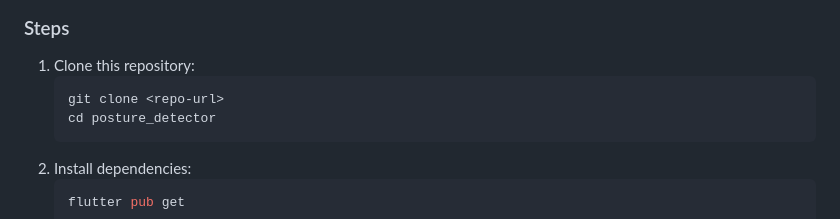
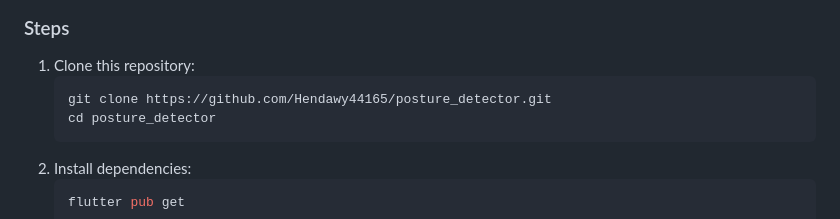
Before and after one commit to Hendawy44165/posture_detector, a Markdown page: README.md, the part around the change. GitHub-like rendering.

Commit message:
UPDATE "readme"

````diff
--- a/README.md
+++ b/README.md
@@ -26,7 +26,7 @@ A cross-platform desktop application for real-time posture monitoring using your
 ### Steps
 1. Clone this repository:
    ```bash
-   git clone <repo-url>
+   git clone https://github.com/Hendawy44165/posture_detector.git
    cd posture_detector
    ```
 2. Install dependencies:
````
